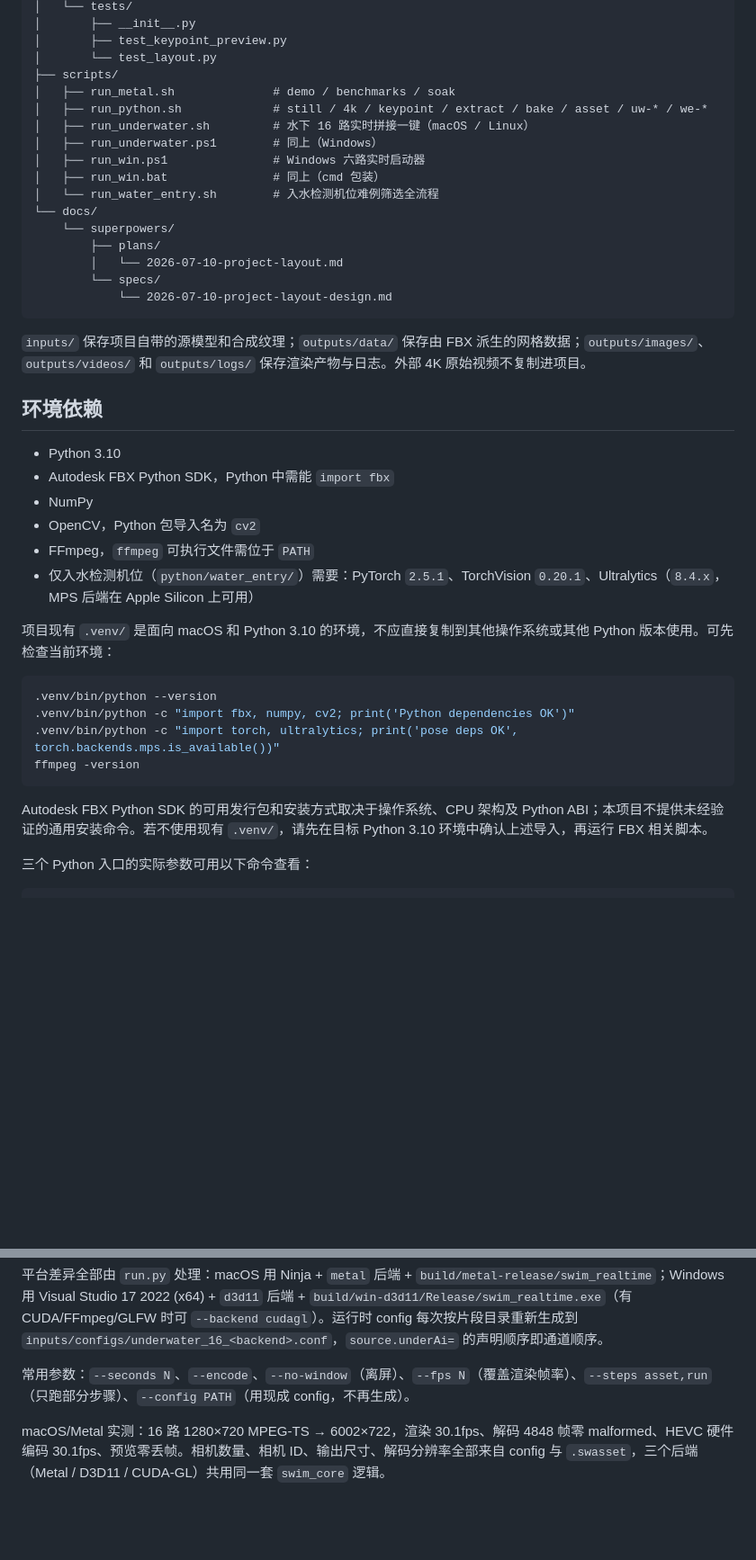
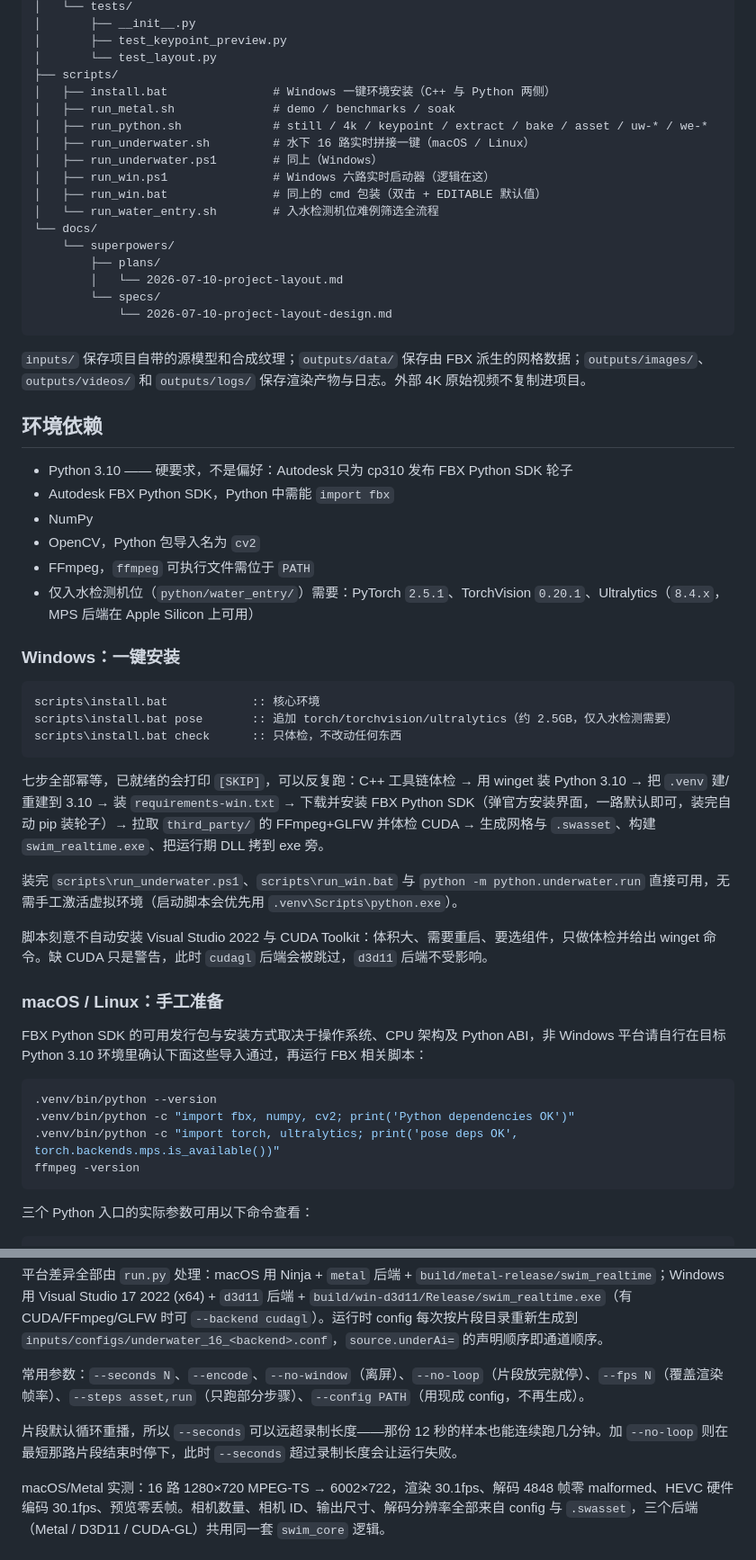
Before and after one commit to Fancomi/swim_6cam_4k, a Markdown page: README.md, 2 parts joined by grey strips. Shown at 90% size. Rendered like a GitHub page; blank space fills up the shorter version.

````diff
--- a/README.md
+++ b/README.md
@@ -174,12 +188,13 @@ swim_fbx_demo/
 │       ├── test_keypoint_preview.py
 │       └── test_layout.py
 ├── scripts/
+│   ├── install.bat               # Windows 一键环境安装（C++ 与 Python 两侧）
 │   ├── run_metal.sh              # demo / benchmarks / soak
 │   ├── run_python.sh             # still / 4k / keypoint / extract / bake / asset / uw-* / we-*
 │   ├── run_underwater.sh         # 水下 16 路实时拼接一键（macOS / Linux）
 │   ├── run_underwater.ps1        # 同上（Windows）
-│   ├── run_win.ps1               # Windows 六路实时启动器
-│   ├── run_win.bat               # 同上（cmd 包装）
+│   ├── run_win.ps1               # Windows 六路实时启动器（逻辑在这）
+│   ├── run_win.bat               # 同上的 cmd 包装（双击 + EDITABLE 默认值）
 │   └── run_water_entry.sh        # 入水检测机位难例筛选全流程
 └── docs/
     └── superpowers/
@@ -193,14 +208,30 @@ swim_fbx_demo/
 
 ## 环境依赖
 
-- Python 3.10
+- Python 3.10 —— 硬要求，不是偏好：Autodesk 只为 cp310 发布 FBX Python SDK 轮子
 - Autodesk FBX Python SDK，Python 中需能 `import fbx`
 - NumPy
 - OpenCV，Python 包导入名为 `cv2`
 - FFmpeg，`ffmpeg` 可执行文件需位于 `PATH`
 - 仅入水检测机位（`python/water_entry/`）需要：PyTorch `2.5.1`、TorchVision `0.20.1`、Ultralytics（`8.4.x`，MPS 后端在 Apple Silicon 上可用）
 
-项目现有 `.venv/` 是面向 macOS 和 Python 3.10 的环境，不应直接复制到其他操作系统或其他 Python 版本使用。可先检查当前环境：
+### Windows：一键安装
+
+```bat
+scripts\install.bat            :: 核心环境
+scripts\install.bat pose       :: 追加 torch/torchvision/ultralytics（约 2.5GB，仅入水检测需要）
+scripts\install.bat check      :: 只体检，不改动任何东西
+```
+
+七步全部幂等，已就绪的会打印 `[SKIP]`，可以反复跑：C++ 工具链体检 → 用 winget 装 Python 3.10 → 把 `.venv` 建/重建到 3.10 → 装 `requirements-win.txt` → 下载并安装 FBX Python SDK（弹官方安装界面，一路默认即可，装完自动 pip 装轮子）→ 拉取 `third_party/` 的 FFmpeg+GLFW 并体检 CUDA → 生成网格与 `.swasset`、构建 `swim_realtime.exe`、把运行期 DLL 拷到 exe 旁。
+
+装完 `scripts\run_underwater.ps1`、`scripts\run_win.bat` 与 `python -m python.underwater.run` 直接可用，无需手工激活虚拟环境（启动脚本会优先用 `.venv\Scripts\python.exe`）。
+
+脚本刻意不自动安装 Visual Studio 2022 与 CUDA Toolkit：体积大、需要重启、要选组件，只做体检并给出 winget 命令。缺 CUDA 只是警告，此时 `cudagl` 后端会被跳过，`d3d11` 后端不受影响。
+
+### macOS / Linux：手工准备
+
+FBX Python SDK 的可用发行包与安装方式取决于操作系统、CPU 架构及 Python ABI，非 Windows 平台请自行在目标 Python 3.10 环境里确认下面这些导入通过，再运行 FBX 相关脚本：
 
 ```bash
 .venv/bin/python --version
@@ -208,8 +239,6 @@ swim_fbx_demo/
 .venv/bin/python -c "import torch, ultralytics; print('pose deps OK', torch.backends.mps.is_available())"
 ffmpeg -version
 ```
-
-Autodesk FBX Python SDK 的可用发行包和安装方式取决于操作系统、CPU 架构及 Python ABI；本项目不提供未经验证的通用安装命令。若不使用现有 `.venv/`，请先在目标 Python 3.10 环境中确认上述导入，再运行 FBX 相关脚本。
 
 三个 Python 入口的实际参数可用以下命令查看：
 
@@ -397,7 +426,9 @@ pwsh scripts/run_underwater.ps1 D:\SWIM\swb_20260727-174520_10 -Seconds 30 -Enco
 
 平台差异全部由 `run.py` 处理：macOS 用 Ninja + `metal` 后端 + `build/metal-release/swim_realtime`；Windows 用 Visual Studio 17 2022 (x64) + `d3d11` 后端 + `build/win-d3d11/Release/swim_realtime.exe`（有 CUDA/FFmpeg/GLFW 时可 `--backend cudagl`）。运行时 config 每次按片段目录重新生成到 `inputs/configs/underwater_16_<backend>.conf`，`source.underAi=` 的声明顺序即通道顺序。
 
-常用参数：`--seconds N`、`--encode`、`--no-window`（离屏）、`--fps N`（覆盖渲染帧率）、`--steps asset,run`（只跑部分步骤）、`--config PATH`（用现成 config，不再生成）。
+常用参数：`--seconds N`、`--encode`、`--no-window`（离屏）、`--no-loop`（片段放完就停）、`--fps N`（覆盖渲染帧率）、`--steps asset,run`（只跑部分步骤）、`--config PATH`（用现成 config，不再生成）。
+
+片段默认循环重播，所以 `--seconds` 可以远超录制长度——那份 12 秒的样本也能连续跑几分钟。加 `--no-loop` 则在最短那路片段结束时停下，此时 `--seconds` 超过录制长度会让运行失败。
 
 macOS/Metal 实测：16 路 1280×720 MPEG-TS → 6002×722，渲染 30.1fps、解码 4848 帧零 malformed、HEVC 硬件编码 30.1fps、预览零丢帧。相机数量、相机 ID、输出尺寸、解码分辨率全部来自 config 与 `.swasset`，三个后端（Metal / D3D11 / CUDA-GL）共用同一套 `swim_core` 逻辑。
 
````
Also changed, not shown: other parts of README.md (+27 -13 lines).
